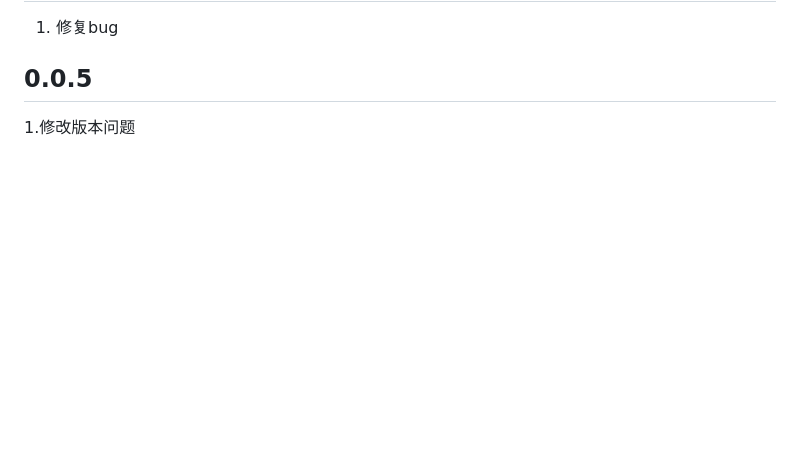
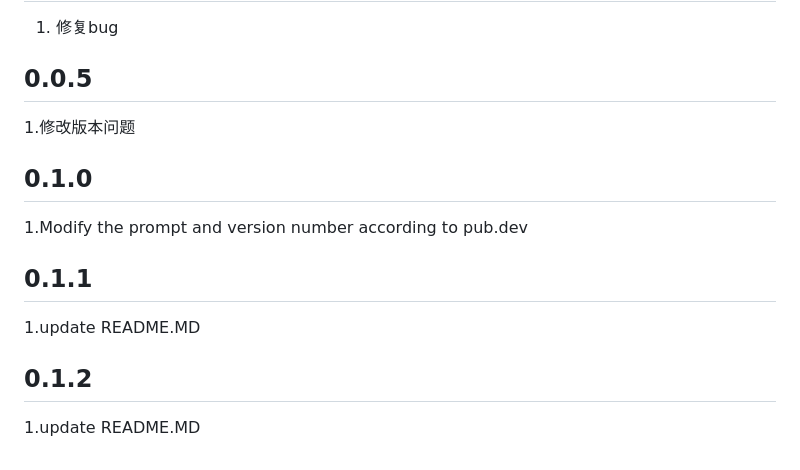
Before and after one commit to mofada/flutter_update_app, a Markdown page: CHANGELOG.md, the part around the change. Drawn GitHub-style; blank space fills up the shorter version.

```diff
--- a/CHANGELOG.md
+++ b/CHANGELOG.md
@@ -17,3 +17,12 @@
 
 ## 0.0.5
 1.修改版本问题
+
+## 0.1.0
+1.Modify the prompt and version number according to pub.dev
+
+## 0.1.1
+1.update README.MD
+
+## 0.1.2
+1.update README.MD
```
Also changed, not shown: README.md (+27 -14 lines), images/screen.png, 8 other files.
